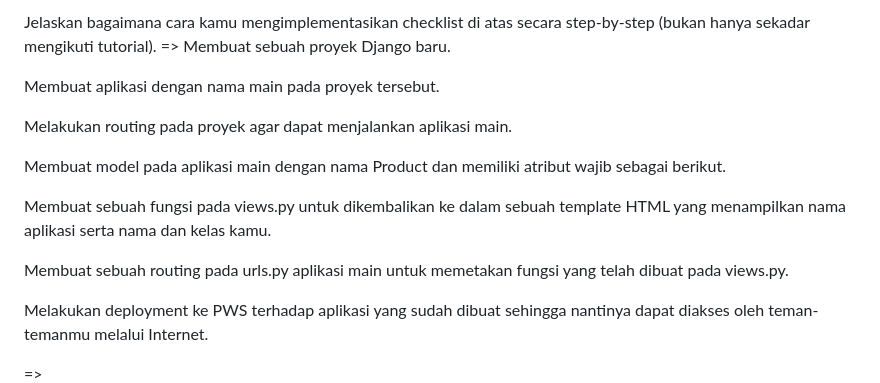
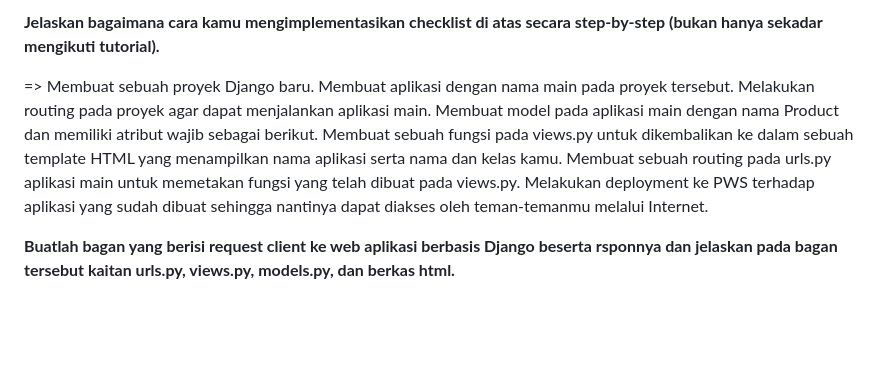
Before and after one commit to arya-raditya/station-eleven, a Markdown page: readme.md, the part around the change printed below. GitHub-like rendering; blank space fills up the shorter version.

```diff
--- a/readme.md
+++ b/readme.md
@@ -1,21 +1,16 @@
-Jelaskan bagaimana cara kamu mengimplementasikan checklist di atas secara step-by-step (bukan hanya sekadar mengikuti tutorial).
+**Jelaskan bagaimana cara kamu mengimplementasikan checklist di atas secara step-by-step (bukan hanya sekadar mengikuti tutorial).**
+
 =>
 Membuat sebuah proyek Django baru.
-
 Membuat aplikasi dengan nama main pada proyek tersebut.
-
 Melakukan routing pada proyek agar dapat menjalankan aplikasi main.
-
 Membuat model pada aplikasi main dengan nama Product dan memiliki atribut wajib sebagai berikut.
-
 Membuat sebuah fungsi pada views.py untuk dikembalikan ke dalam sebuah template HTML yang menampilkan nama aplikasi serta nama dan kelas kamu.
-
 Membuat sebuah routing pada urls.py aplikasi main untuk memetakan fungsi yang telah dibuat pada views.py.
-
 Melakukan deployment ke PWS terhadap aplikasi yang sudah dibuat sehingga nantinya dapat diakses oleh teman-temanmu melalui Internet.
 
+**Buatlah bagan yang berisi request client ke web aplikasi berbasis Django beserta rsponnya dan jelaskan pada bagan tersebut kaitan urls.py, views.py, models.py, dan berkas html.**
 
-=>
 ![Bagan](./images/bagan_pbp.JPG)
 HTTP Request yang dikirim oleh pengguna diterima oleh urls.py, yang bertugas mencocokkan URL dengan fungsi yang sesuai di views.py. Views.py memproses request tersebut dengan membaca atau menulis data melalui models.py, yang mewakili tabel di database menggunakan ORM. Setelah memproses data, views.py akan menggabungkannya dengan template HTML dan mengirimkan respons yang sesuai kepada pengguna.
 
```
Also changed, not shown: other parts of readme.md (+5 -3 lines).
